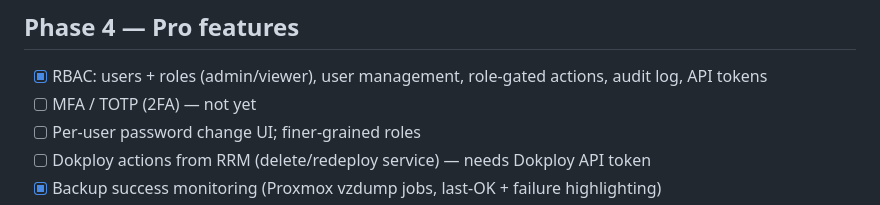
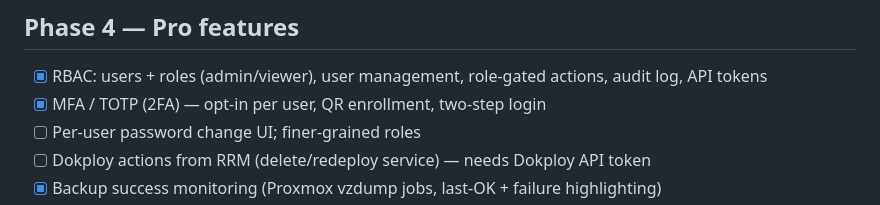
Before and after one commit to GoetschiM/goetschi-control, a Markdown page: ROADMAP.md, the part around the change. GitHub-like rendering.

Commit message:
docs: roadmap — MFA/2FA done
Co-Authored-By: Claude Opus 4.8 <noreply@anthropic.com>

```diff
--- a/ROADMAP.md
+++ b/ROADMAP.md
@@ -48,7 +48,7 @@ Decisions (2026-06-20):
 
 ## Phase 4 — Pro features
 - [x] RBAC: users + roles (admin/viewer), user management, role-gated actions, audit log, API tokens
-- [ ] MFA / TOTP (2FA) — not yet
+- [x] MFA / TOTP (2FA) — opt-in per user, QR enrollment, two-step login
 - [ ] Per-user password change UI; finer-grained roles
 - [ ] Dokploy actions from RRM (delete/redeploy service) — needs Dokploy API token
 - [x] Backup success monitoring (Proxmox vzdump jobs, last-OK + failure highlighting)
```
